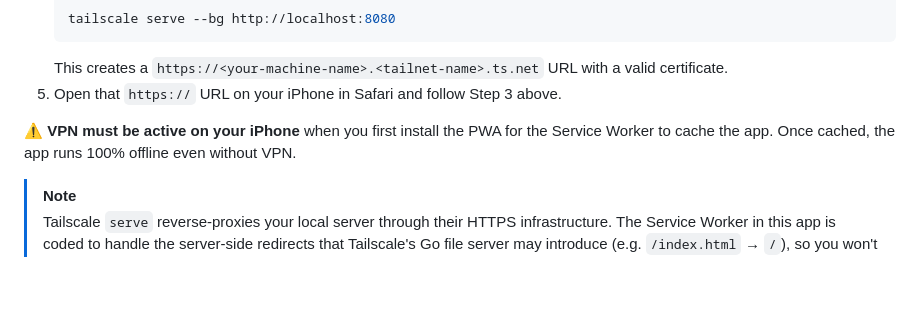
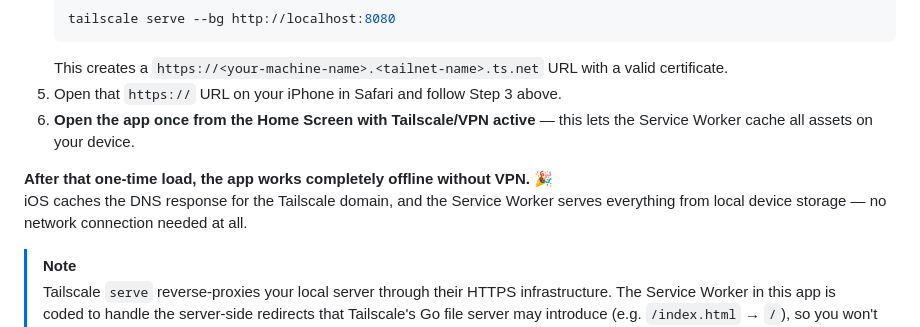
Before and after one commit to Marv15/DatingAppFree, a Markdown page: README.md, the part around the change. Drawn GitHub-style; blank space fills up the shorter version.

Commit message:
docs: correct Tailscale offline workflow — one-time VPN load, then works fully offline

````diff
--- a/README.md
+++ b/README.md
@@ -62,8 +62,10 @@ Choose the option that fits your setup:
    ```
    This creates a `https://<your-machine-name>.<tailnet-name>.ts.net` URL with a valid certificate.
 5. Open that `https://` URL on your iPhone in Safari and follow Step 3 above.
+6. **Open the app once from the Home Screen with Tailscale/VPN active** — this lets the Service Worker cache all assets on your device.
 
-**⚠️ VPN must be active on your iPhone** when you first install the PWA for the Service Worker to cache the app. Once cached, the app runs 100% offline even without VPN.
+**After that one-time load, the app works completely offline without VPN.** 🎉
+iOS caches the DNS response for the Tailscale domain, and the Service Worker serves everything from local device storage — no network connection needed at all.
 
 > [!NOTE]
 > Tailscale `serve` reverse-proxies your local server through their HTTPS infrastructure.
````
